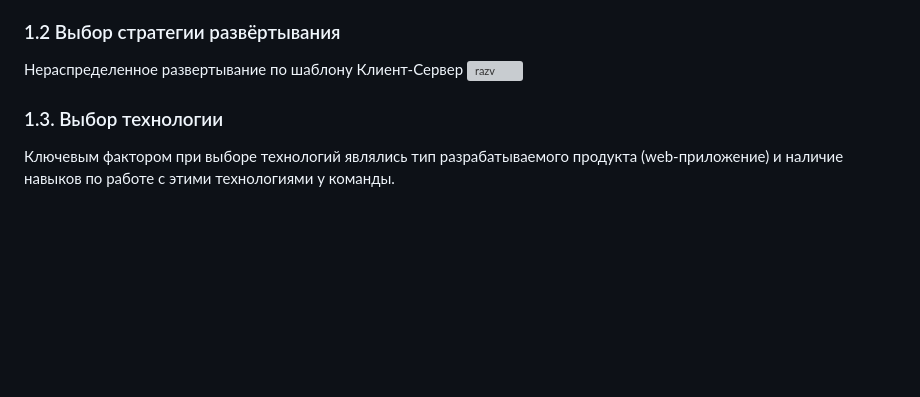
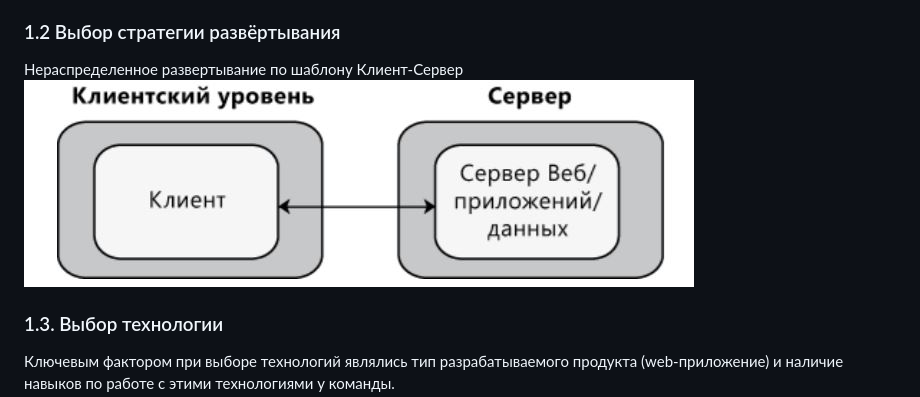
Before and after one commit to BrushkouMatvey/QuizNet, a Markdown page: README.md, the part around the change. Drawn GitHub-style; pictures changed too: razvert.JPG (added); blank space fills up the shorter version; grey boxes are pictures that could not be loaded.

Commit message:
add image

```diff
--- a/README.md
+++ b/README.md
@@ -67,7 +67,7 @@
 ### 1.2 Выбор стратегии развёртывания
 
 Нераспределенное развертывание по шаблону Клиент-Сервер
-![razv](blob/master/razvert.JPG)
+![razv](razvert.JPG)
 
 <a name="technology_selection">
 
```
